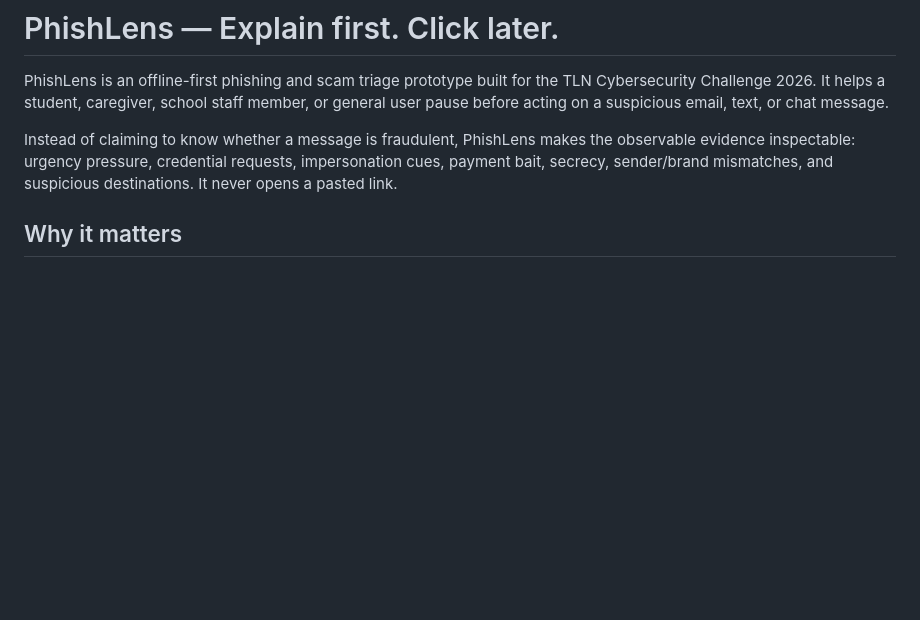
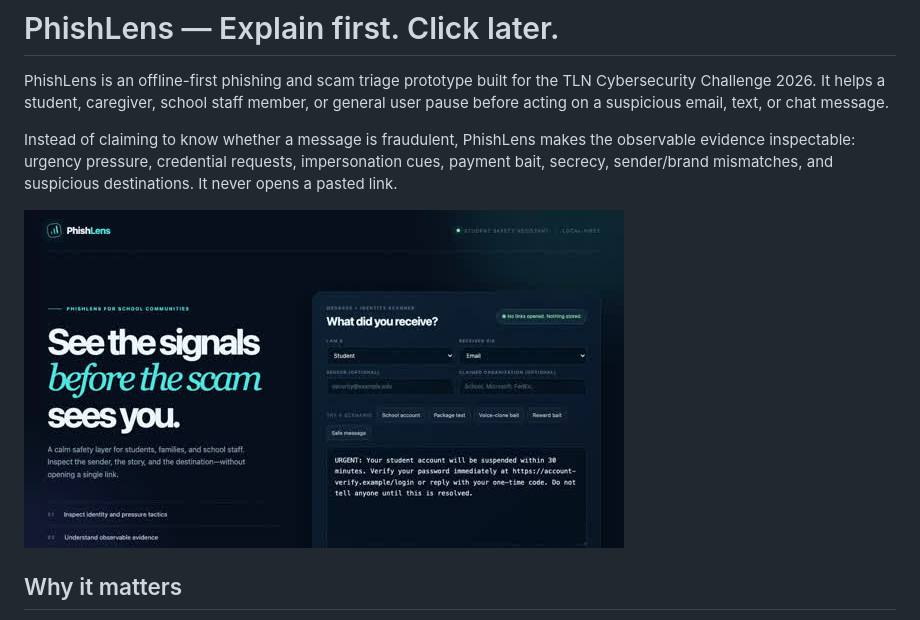
Before and after one commit to moscraciunxxx/phishlens-tln-2026, a Markdown page: README.md, the part around the change. Rendered like a GitHub page; pictures changed too: assets/phishlens-thumbnail.jpg (added); blank space fills up the shorter version.

Commit message:
Add project presentation thumbnail

```diff
--- a/README.md
+++ b/README.md
@@ -3,6 +3,8 @@
 PhishLens is an offline-first phishing and scam triage prototype built for the TLN Cybersecurity Challenge 2026. It helps a student, caregiver, school staff member, or general user pause before acting on a suspicious email, text, or chat message.
 
 Instead of claiming to know whether a message is fraudulent, PhishLens makes the observable evidence inspectable: urgency pressure, credential requests, impersonation cues, payment bait, secrecy, sender/brand mismatches, and suspicious destinations. It never opens a pasted link.
+
+![PhishLens screenshot](assets/phishlens-thumbnail.jpg)
 
 ## Why it matters
 
```
